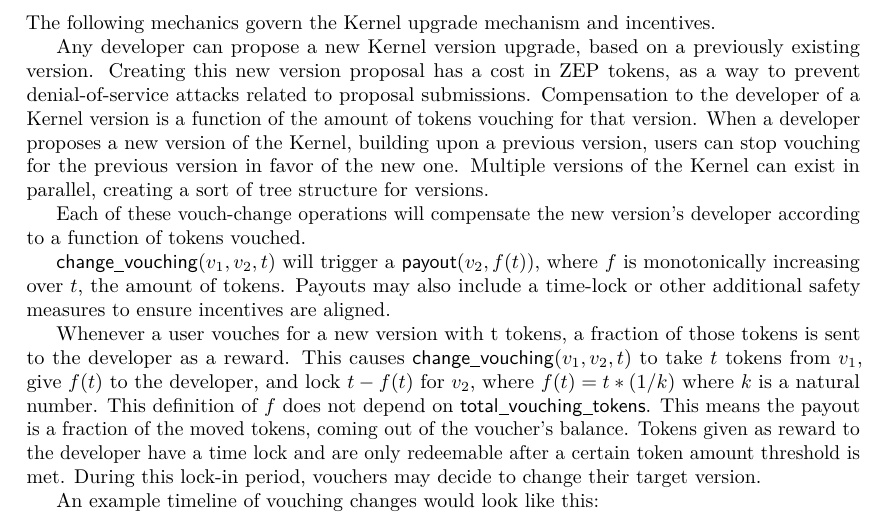
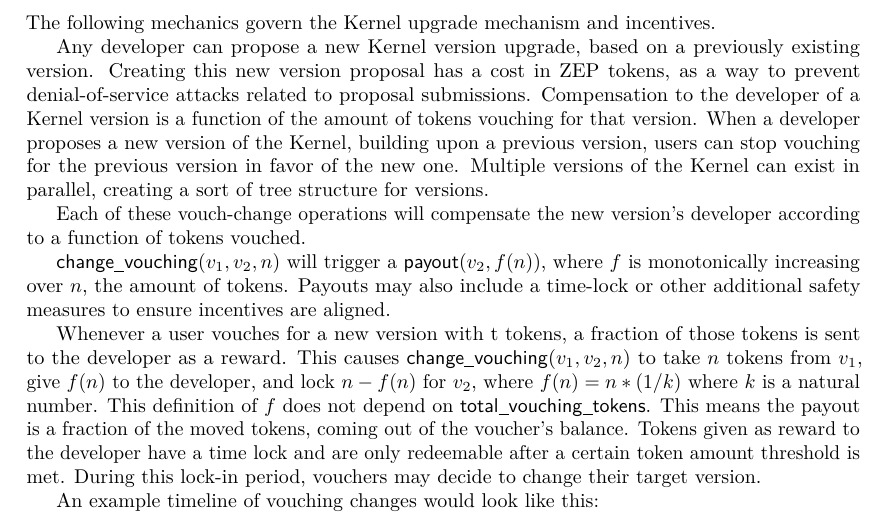
Before and after one commit to OpenZeppelin/openzeppelin-whitepaper, a LaTeX paper (whitepaper.tex): part of page 11 of 16, cut so that both start at the same text. Compiled offline with pdfLaTeX.

Commit message:
use variable n for token amounts

```diff
--- a/whitepaper.tex
+++ b/whitepaper.tex
@@ -631,15 +631,15 @@
 Each of these vouch-change operations will compensate the new version's
 developer according to a function of tokens vouched.
 
-$\mathsf{change\_vouching}(v_1, v_2, t)$ will trigger a
-$\mathsf{payout}(v_2, f(t))$, where $f$ is monotonically increasing over $t$,
+$\mathsf{change\_vouching}(v_1, v_2, n)$ will trigger a
+$\mathsf{payout}(v_2, f(n))$, where $f$ is monotonically increasing over $n$,
 the amount of tokens. Payouts may also include a time-lock or other additional
 safety measures to ensure incentives are aligned.
 
 Whenever a user vouches for a new version with t tokens, a fraction of
 those tokens is sent to the developer as a reward. This causes
-$\mathsf{change\_vouching}(v_1, v_2, t)$ to take $t$ tokens from $v_1$, give $f(t)$
-to the developer, and lock $t - f(t)$ for $v_2$, where $f(t) = t * (1/k)$
+$\mathsf{change\_vouching}(v_1, v_2, n)$ to take $n$ tokens from $v_1$, give $f(n)$
+to the developer, and lock $n - f(n)$ for $v_2$, where $f(n) = n * (1/k)$
 where $k$ is a natural number. This definition of $f$ does not depend
 on $\mathsf{total\_vouching\_tokens}$. This means the payout is a fraction of the
 moved tokens, coming out of the voucher's balance.
```
